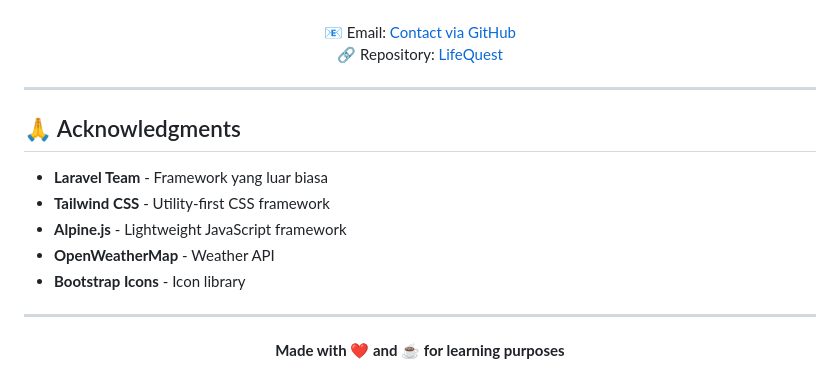
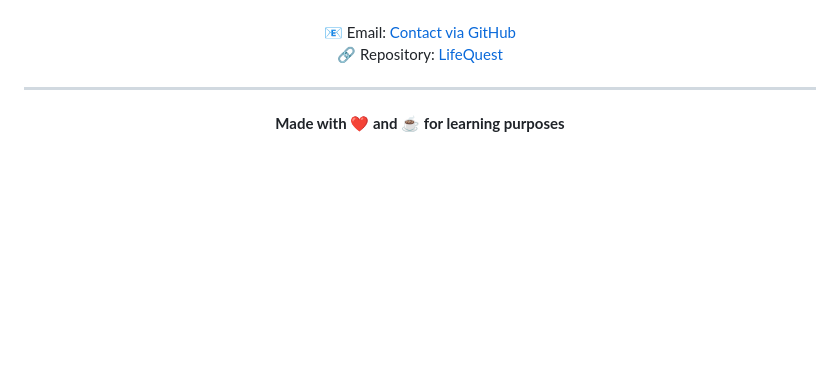
Before and after one commit to ThariqAdzikra/LifeQuest, a Markdown page: README.md, the part around the change. Rendered like a GitHub page; blank space fills up the shorter version.

```diff
--- a/README.md
+++ b/README.md
@@ -313,16 +313,6 @@ Tidak diperjualbelikan dan ditujukan untuk kebutuhan akademik **Universitas Riau
 
 -----
 
-## 🙏 Acknowledgments
-
-- **Laravel Team** - Framework yang luar biasa
-- **Tailwind CSS** - Utility-first CSS framework
-- **Alpine.js** - Lightweight JavaScript framework
-- **OpenWeatherMap** - Weather API
-- **Bootstrap Icons** - Icon library
-
------
-
 <div align="center">
 
 **Made with ❤️ and ☕ for learning purposes**
```
